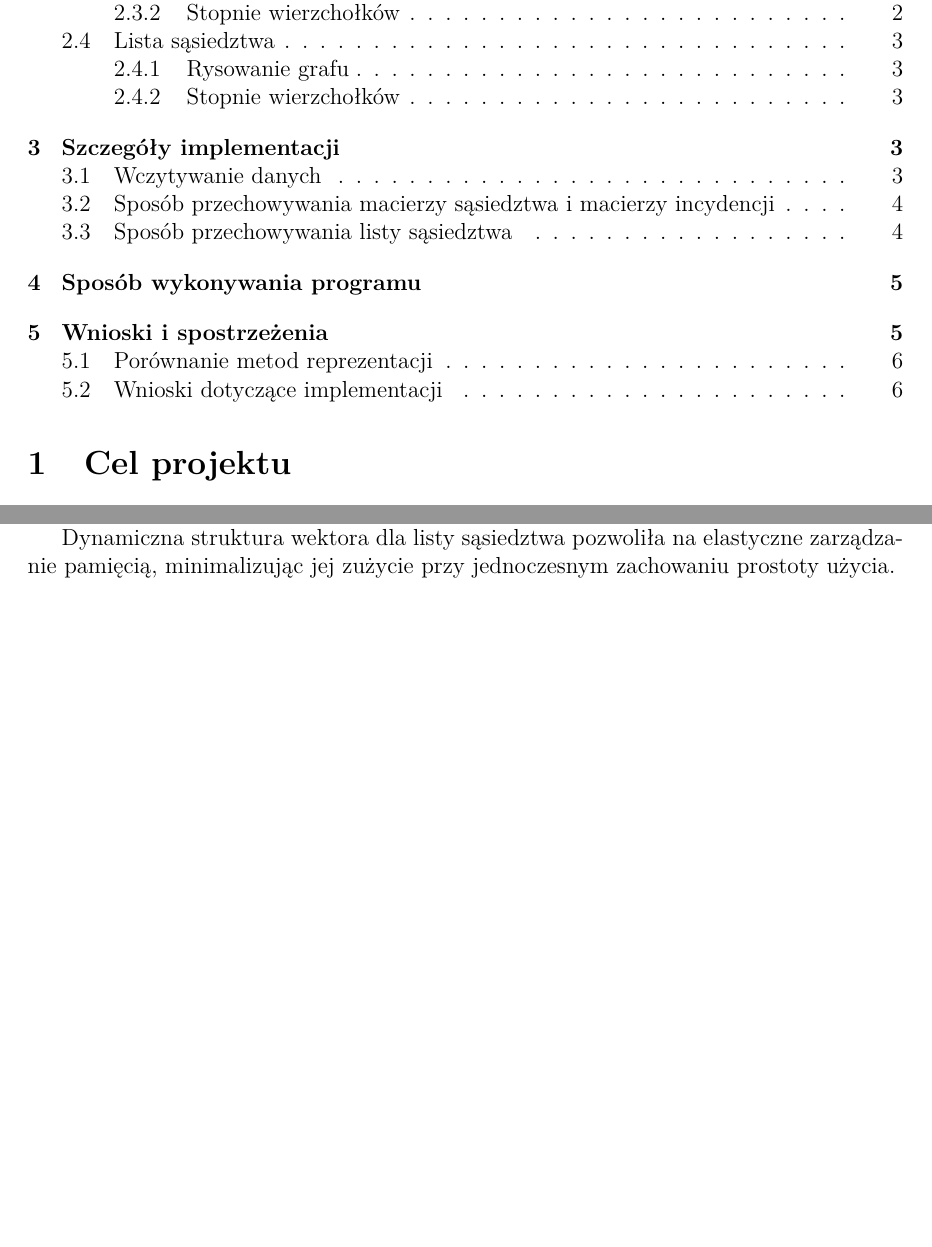
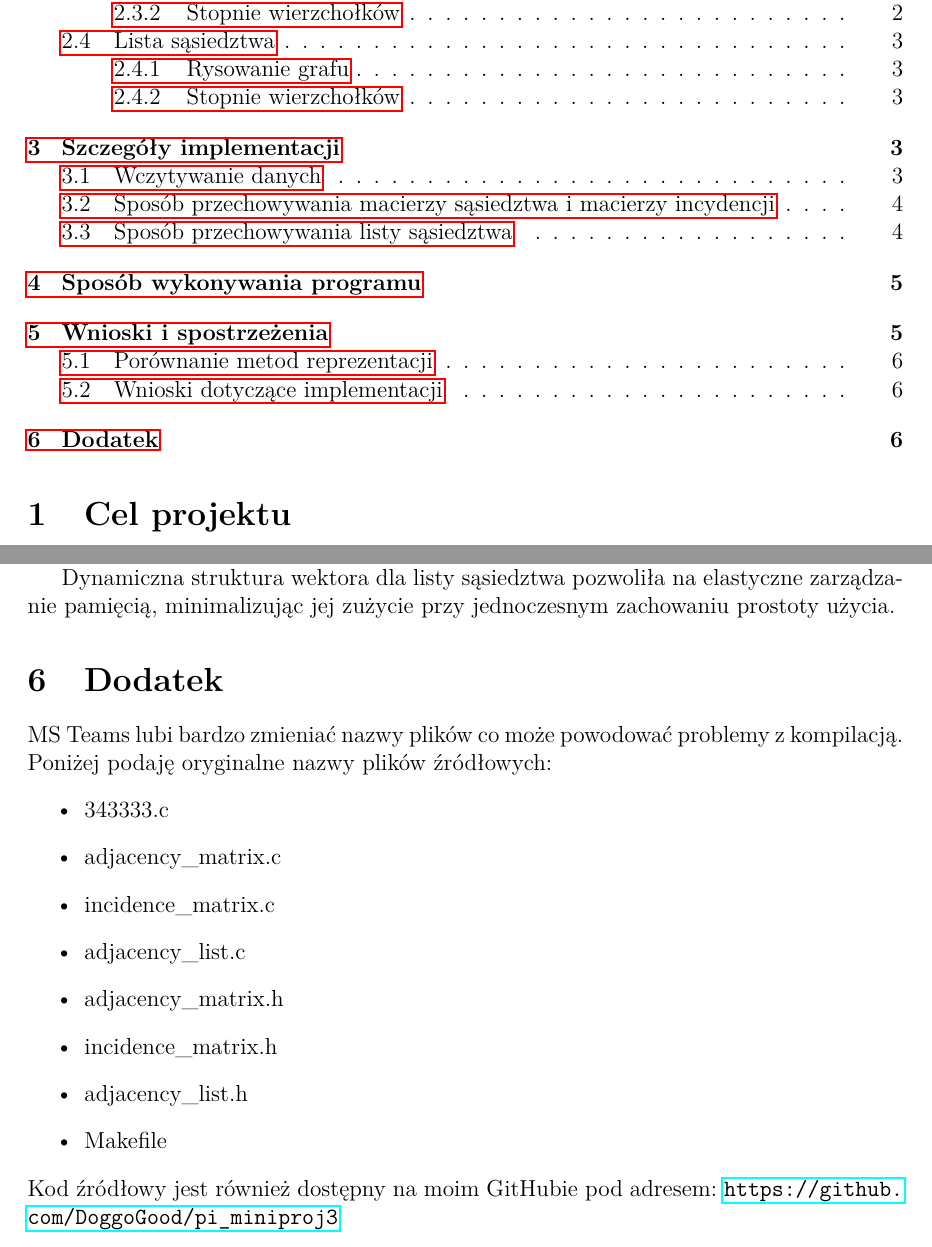
Before and after one commit to DoggoGood/pi_miniproj3, a LaTeX document (sprawozdanie/main.tex): two parts of pages 1 and 6 of 6, joined at a grey line, cut so that both start at the same text, the shorter picture padded with empty space. Compiled offline with pdfLaTeX.

Commit message:
final final commit

```diff
--- a/sprawozdanie/main.tex
+++ b/sprawozdanie/main.tex
@@ -9,6 +9,7 @@
 
 \usepackage{graphicx}
 \usepackage{listings}
+\usepackage{hyperref}
 
 \title{Sprawozdanie z miniprojektu 3}
 \author{Mateusz Kamieniecki}
@@ -261,4 +262,20 @@ Dynamiczna struktura wektora dla listy sąsiedztwa pozwoliła na elastyczne
 zarządzanie pamięcią, minimalizując jej zużycie przy jednoczesnym zachowaniu
 prostoty użycia.
 
+\section{Dodatek}
+MS Teams lubi bardzo zmieniać nazwy plików co może powodować problemy z
+kompilacją. Poniżej podaję oryginalne nazwy plików źródłowych:
+\begin{itemize}
+	\item 343333.c
+	\item adjacency\_matrix.c
+	\item incidence\_matrix.c
+	\item adjacency\_list.c
+	\item adjacency\_matrix.h
+	\item incidence\_matrix.h
+	\item adjacency\_list.h
+	\item Makefile
+\end{itemize}
+Kod źródłowy jest również dostępny na moim GitHubie pod adresem:
+\url{https://github.com/DoggoGood/pi_miniproj3}
+
 \end{document}
```
Also changed, not shown: sprawozdanie/main.pdf, 1 other file.
